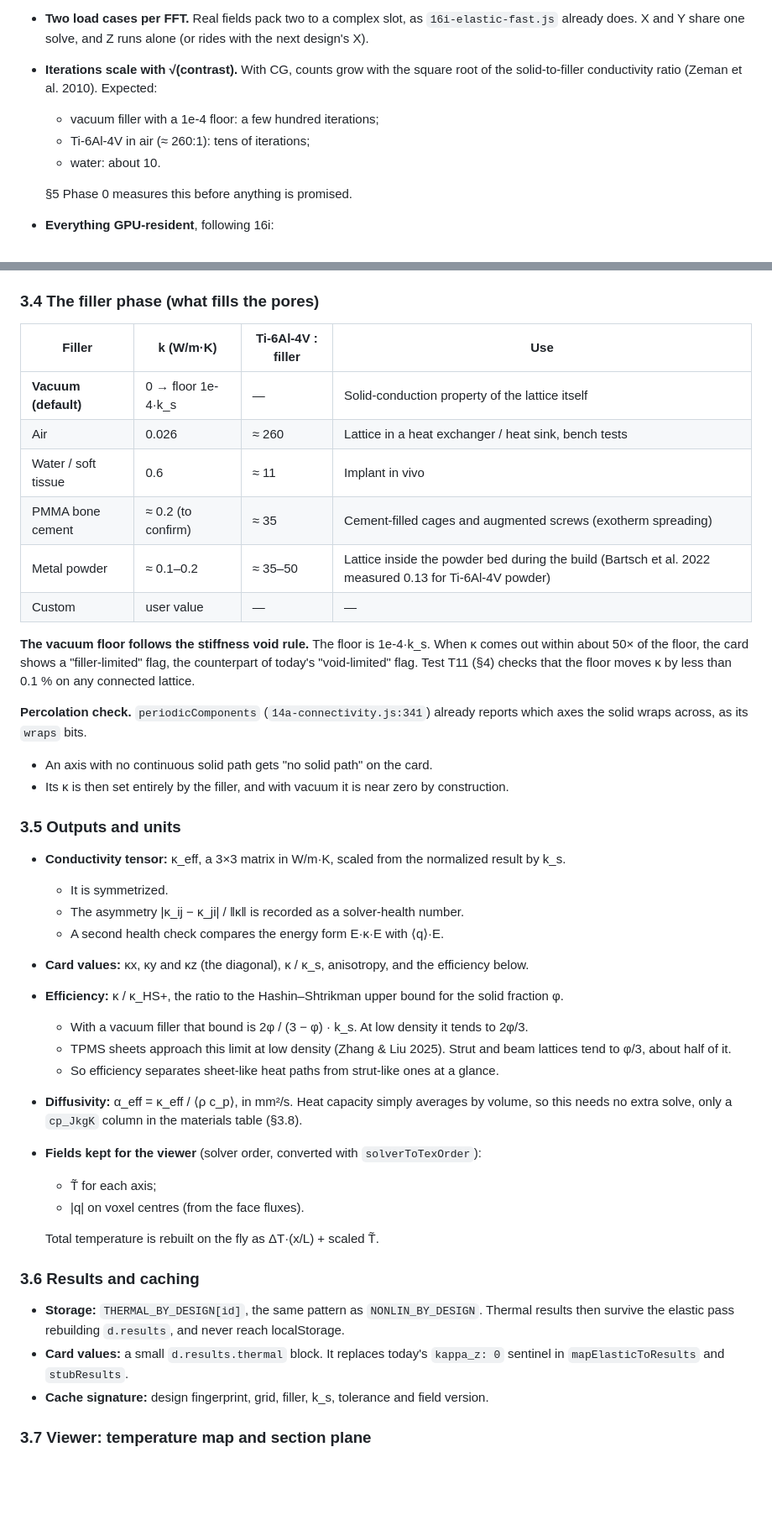
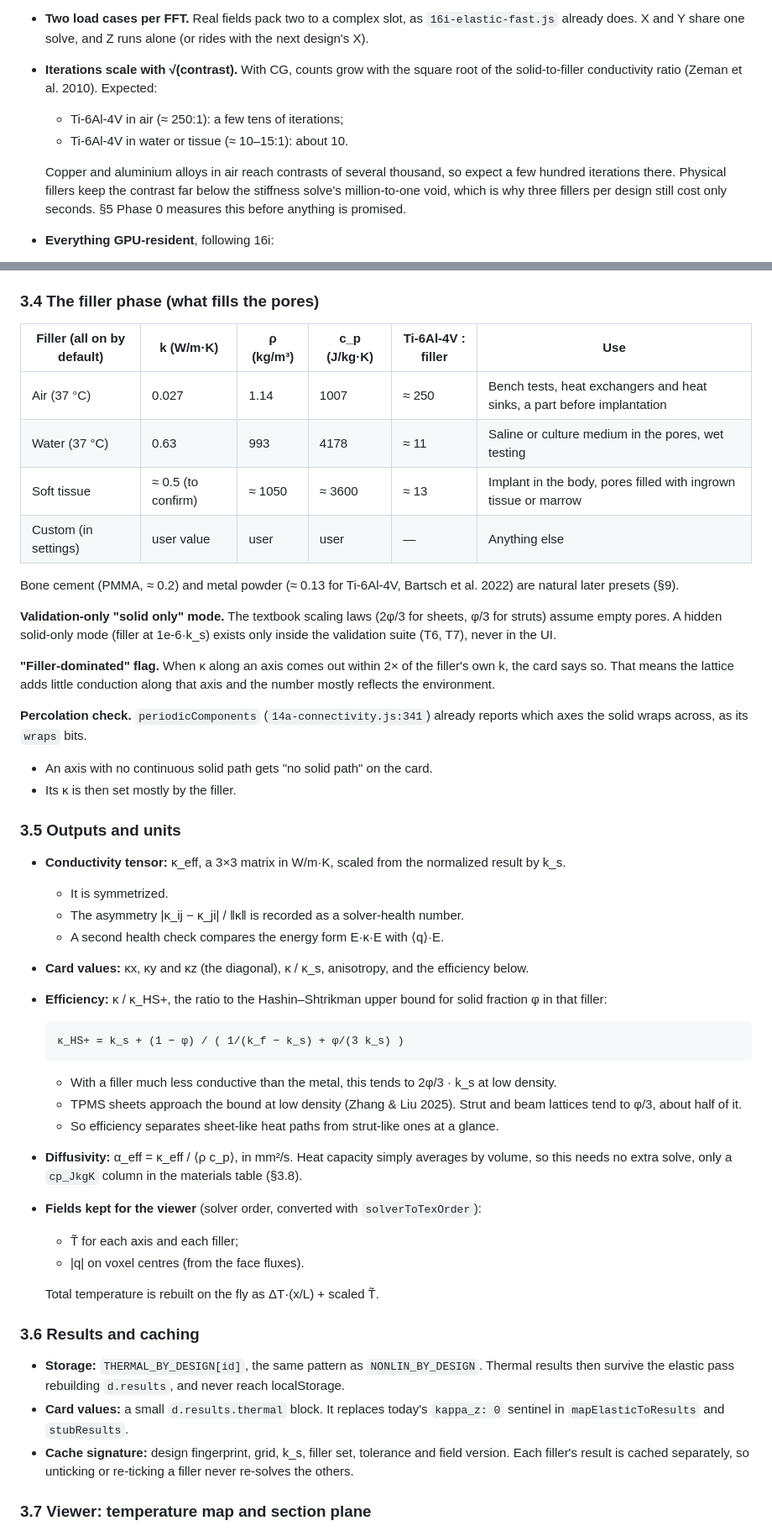
Before and after one commit to mshomper/f13ld.lab, a Markdown page: docs/THERMAL_SCOPE.md, 2 parts joined by grey strips. Shown at 84% size. Rendered like a GitHub page; blank space fills up the shorter version.

```diff
--- a/docs/THERMAL_SCOPE.md
+++ b/docs/THERMAL_SCOPE.md
@@ -104,11 +104,10 @@ This is the scalar case of Willot's forward-difference ("resistor network") Gree
   Each iteration costs **one stencil apply (no FFT) plus one forward and one inverse FFT**. The elastic fast path needs a batch-3 FFT pair per iteration; thermal needs a single real field.
 - **Two load cases per FFT.** Real fields pack two to a complex slot, as `16i-elastic-fast.js` already does. X and Y share one solve, and Z runs alone (or rides with the next design's X).
 - **Iterations scale with √(contrast).** With CG, counts grow with the square root of the solid-to-filler conductivity ratio (Zeman et al. 2010). Expected:
-  - vacuum filler with a 1e-4 floor: a few hundred iterations;
-  - Ti-6Al-4V in air (≈ 260:1): tens of iterations;
-  - water: about 10.
+  - Ti-6Al-4V in air (≈ 250:1): a few tens of iterations;
+  - Ti-6Al-4V in water or tissue (≈ 10–15:1): about 10.
 
-  §5 Phase 0 measures this before anything is promised.
+  Copper and aluminium alloys in air reach contrasts of several thousand, so expect a few hundred iterations there. Physical fillers keep the contrast far below the stiffness solve's million-to-one void, which is why three fillers per design still cost only seconds. §5 Phase 0 measures this before anything is promised.
 - **Everything GPU-resident**, following 16i:
   - CG scalars stay on the GPU, with periodic readbacks;
   - tolerance presets are shared with stiffness (Standard 1e-4, High 1e-5);
@@ -150,20 +149,22 @@ A 10 % gyroid sheet is only about 2 voxels thick at N = 64. Treated as staircase
 
 ### 3.4 The filler phase (what fills the pores)
 
-| Filler | k (W/m·K) | Ti-6Al-4V : filler | Use |
-|---|---|---|---|
-| **Vacuum (default)** | 0 → floor 1e-4·k_s | — | Solid-conduction property of the lattice itself |
-| Air | 0.026 | ≈ 260 | Lattice in a heat exchanger / heat sink, bench tests |
-| Water / soft tissue | 0.6 | ≈ 11 | Implant in vivo |
-| PMMA bone cement | ≈ 0.2 (to confirm) | ≈ 35 | Cement-filled cages and augmented screws (exotherm spreading) |
-| Metal powder | ≈ 0.1–0.2 | ≈ 35–50 | Lattice inside the powder bed during the build (Bartsch et al. 2022 measured 0.13 for Ti-6Al-4V powder) |
-| Custom | user value | — | — |
+| Filler (all on by default) | k (W/m·K) | ρ (kg/m³) | c_p (J/kg·K) | Ti-6Al-4V : filler | Use |
+|---|---|---|---|---|---|
+| Air (37 °C) | 0.027 | 1.14 | 1007 | ≈ 250 | Bench tests, heat exchangers and heat sinks, a part before implantation |
+| Water (37 °C) | 0.63 | 993 | 4178 | ≈ 11 | Saline or culture medium in the pores, wet testing |
+| Soft tissue | ≈ 0.5 (to confirm) | ≈ 1050 | ≈ 3600 | ≈ 13 | Implant in the body, pores filled with ingrown tissue or marrow |
+| Custom (in settings) | user value | user | user | — | Anything else |
 
-**The vacuum floor follows the stiffness void rule.** The floor is 1e-4·k_s. When κ comes out within about 50× of the floor, the card shows a "filler-limited" flag, the counterpart of today's "void-limited" flag. Test T11 (§4) checks that the floor moves κ by less than 0.1 % on any connected lattice.
+Bone cement (PMMA, ≈ 0.2) and metal powder (≈ 0.13 for Ti-6Al-4V, Bartsch et al. 2022) are natural later presets (§9).
+
+**Validation-only "solid only" mode.** The textbook scaling laws (2φ/3 for sheets, φ/3 for struts) assume empty pores. A hidden solid-only mode (filler at 1e-6·k_s) exists only inside the validation suite (T6, T7), never in the UI.
+
+**"Filler-dominated" flag.** When κ along an axis comes out within 2× of the filler's own k, the card says so. That means the lattice adds little conduction along that axis and the number mostly reflects the environment.
 
 **Percolation check.** `periodicComponents` (`14a-connectivity.js:341`) already reports which axes the solid wraps across, as its `wraps` bits.
 - An axis with no continuous solid path gets "no solid path" on the card.
-- Its κ is then set entirely by the filler, and with vacuum it is near zero by construction.
+- Its κ is then set mostly by the filler.
 
 ### 3.5 Outputs and units
 
@@ -172,13 +173,16 @@ A 10 % gyroid sheet is only about 2 voxels thick at N = 64. Treated as staircase
   - The asymmetry |κ_ij − κ_ji| / ‖κ‖ is recorded as a solver-health number.
   - A second health check compares the energy form E·κ·E with ⟨q⟩·E.
 - **Card values:** κx, κy and κz (the diagonal), κ / κ_s, anisotropy, and the efficiency below.
-- **Efficiency:** κ / κ_HS+, the ratio to the Hashin–Shtrikman upper bound for the solid fraction φ.
-  - With a vacuum filler that bound is 2φ / (3 − φ) · k_s. At low density it tends to 2φ/3.
-  - TPMS sheets approach this limit at low density (Zhang & Liu 2025). Strut and beam lattices tend to φ/3, about half of it.
+- **Efficiency:** κ / κ_HS+, the ratio to the Hashin–Shtrikman upper bound for solid fraction φ in that filler:
+
+      κ_HS+ = k_s + (1 − φ) / ( 1/(k_f − k_s) + φ/(3 k_s) )
+
+  - With a filler much less conductive than the metal, this tends to 2φ/3 · k_s at low density.
+  - TPMS sheets approach the bound at low density (Zhang & Liu 2025). Strut and beam lattices tend to φ/3, about half of it.
   - So efficiency separates sheet-like heat paths from strut-like ones at a glance.
 - **Diffusivity:** α_eff = κ_eff / ⟨ρ c_p⟩, in mm²/s. Heat capacity simply averages by volume, so this needs no extra solve, only a `cp_JkgK` column in the materials table (§3.8).
 - **Fields kept for the viewer** (solver order, converted with `solverToTexOrder`):
-  - T̃ for each axis;
+  - T̃ for each axis and each filler;
   - |q| on voxel centres (from the face fluxes).
 
   Total temperature is rebuilt on the fly as ΔT·(x/L) + scaled T̃.
@@ -187,7 +191,7 @@ A 10 % gyroid sheet is only about 2 voxels thick at N = 64. Treated as staircase
 
 - **Storage:** `THERMAL_BY_DESIGN[id]`, the same pattern as `NONLIN_BY_DESIGN`. Thermal results then survive the elastic pass rebuilding `d.results`, and never reach localStorage.
 - **Card values:** a small `d.results.thermal` block. It replaces today's `kappa_z: 0` sentinel in `mapElasticToResults` and `stubResults`.
-- **Cache signature:** design fingerprint, grid, filler, k_s, tolerance and field version.
+- **Cache signature:** design fingerprint, grid, k_s, filler set, tolerance and field version. Each filler's result is cached separately, so unticking or re-ticking a filler never re-solves the others.
 
 ### 3.7 Viewer: temperature map and section plane
 
```
Also changed, not shown: other parts of docs/THERMAL_SCOPE.md (+11 -11 lines), docs/FLUIDS_LBM_SCOPE.md (+40 -17 lines).
